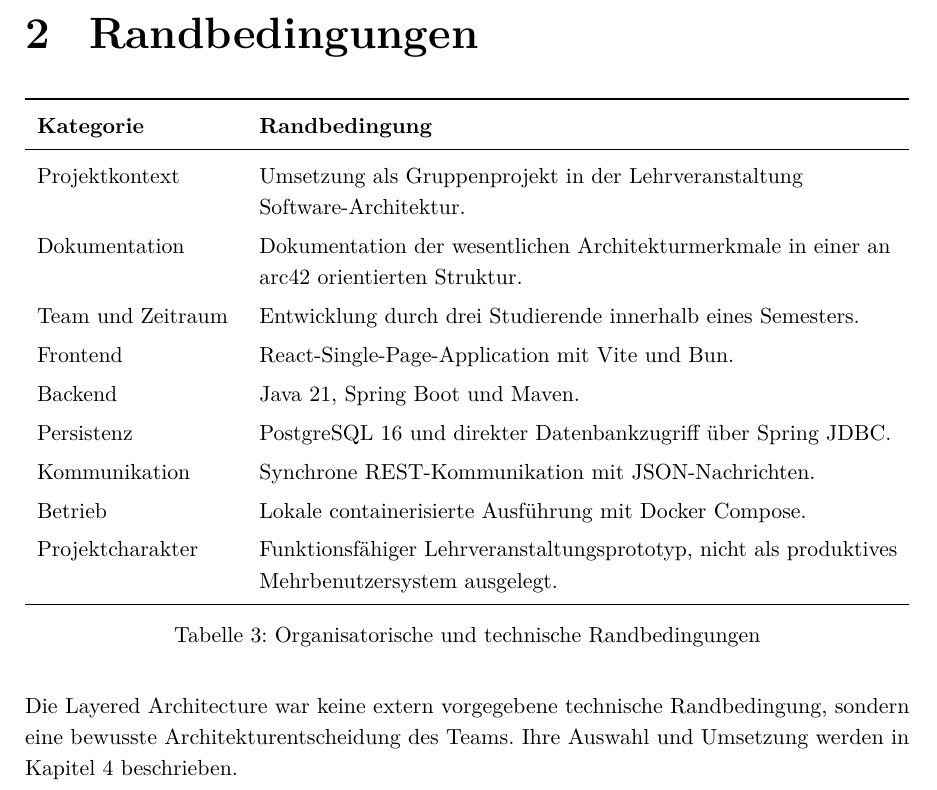
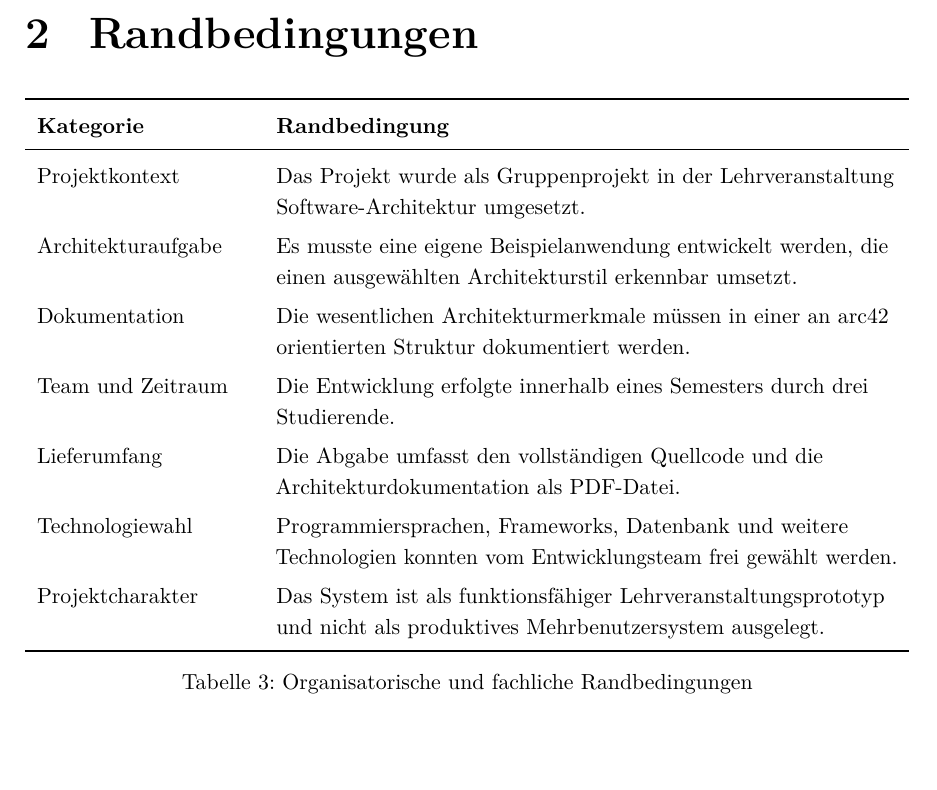
Before and after one commit to tompetzold/job-application-tracker, a LaTeX document (docs/doku/Doku.tex): part of page 4 of 17 before the commit and part of page 4 of 16 after it, cut so that both start at the same text, the shorter picture padded with empty space. Compiled offline with pdfLaTeX.

Commit message:
Kapitel 2: Randbedingungen abgeschlossen.

```diff
--- a/docs/doku/Doku.tex
+++ b/docs/doku/Doku.tex
@@ -387,26 +387,39 @@ Dozent und Prüfer & Prof. Dr. Sebastian Mauser & Begründete und im Code erkenn
 
 \begin{table}[H]
 \centering
-\begin{tabularx}{\textwidth}{L{3.5cm} Y}
+\begin{tabularx}{\textwidth}{L{3.8cm} Y}
 \toprule
 \textbf{Kategorie} & \textbf{Randbedingung} \\
 \midrule
-Projektkontext & Umsetzung als Gruppenprojekt in der Lehrveranstaltung Software-Architektur. \\
-Dokumentation & Dokumentation der wesentlichen Architekturmerkmale in einer an arc42 orientierten Struktur. \\
-Team und Zeitraum & Entwicklung durch drei Studierende innerhalb eines Semesters. \\
-Frontend & React-Single-Page-Application mit Vite und Bun. \\
-Backend & Java 21, Spring Boot und Maven. \\
-Persistenz & PostgreSQL 16 und direkter Datenbankzugriff über Spring JDBC. \\
-Kommunikation & Synchrone REST-Kommunikation mit JSON-Nachrichten. \\
-Betrieb & Lokale containerisierte Ausführung mit Docker Compose. \\
-Projektcharakter & Funktionsfähiger Lehrveranstaltungsprototyp, nicht als produktives Mehrbenutzersystem ausgelegt. \\
+
+Projektkontext &
+Das Projekt wurde als Gruppenprojekt in der Lehrveranstaltung Software-Architektur umgesetzt. \\
+
+Architekturaufgabe &
+Es musste eine eigene Beispielanwendung entwickelt werden, die einen ausgewählten Architekturstil erkennbar umsetzt. \\
+
+Dokumentation &
+Die wesentlichen Architekturmerkmale müssen in einer an arc42 orientierten Struktur dokumentiert werden. \\
+
+Team und Zeitraum &
+Die Entwicklung erfolgte innerhalb eines Semesters durch drei Studierende. \\
+
+Lieferumfang &
+Die Abgabe umfasst den vollständigen Quellcode und die Architekturdokumentation als PDF-Datei. \\
+
+Technologiewahl &
+Programmiersprachen, Frameworks, Datenbank und weitere Technologien konnten vom Entwicklungsteam frei gewählt werden. \\
+
+Projektcharakter &
+Das System ist als funktionsfähiger Lehrveranstaltungsprototyp und nicht als produktives Mehrbenutzersystem ausgelegt. \\
+
 \bottomrule
 \end{tabularx}
-\caption{Organisatorische und technische Randbedingungen}
+\caption{Organisatorische und fachliche Randbedingungen}
 \label{tab:constraints}
 \end{table}
 
-Die Layered Architecture war keine extern vorgegebene technische Randbedingung, sondern eine bewusste Architekturentscheidung des Teams. Ihre Auswahl und Umsetzung werden in Kapitel~\ref{sec:solution-strategy} beschrieben.
+
 
 
 
```
